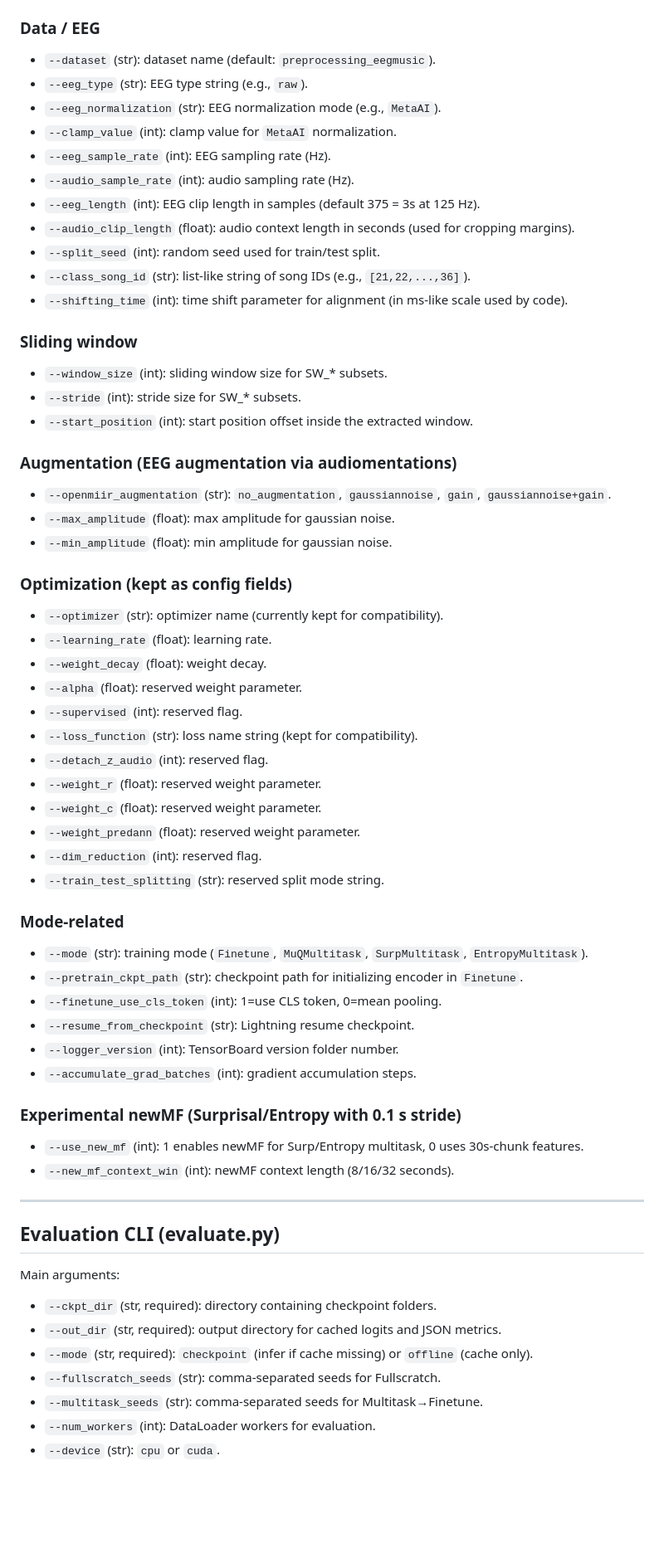
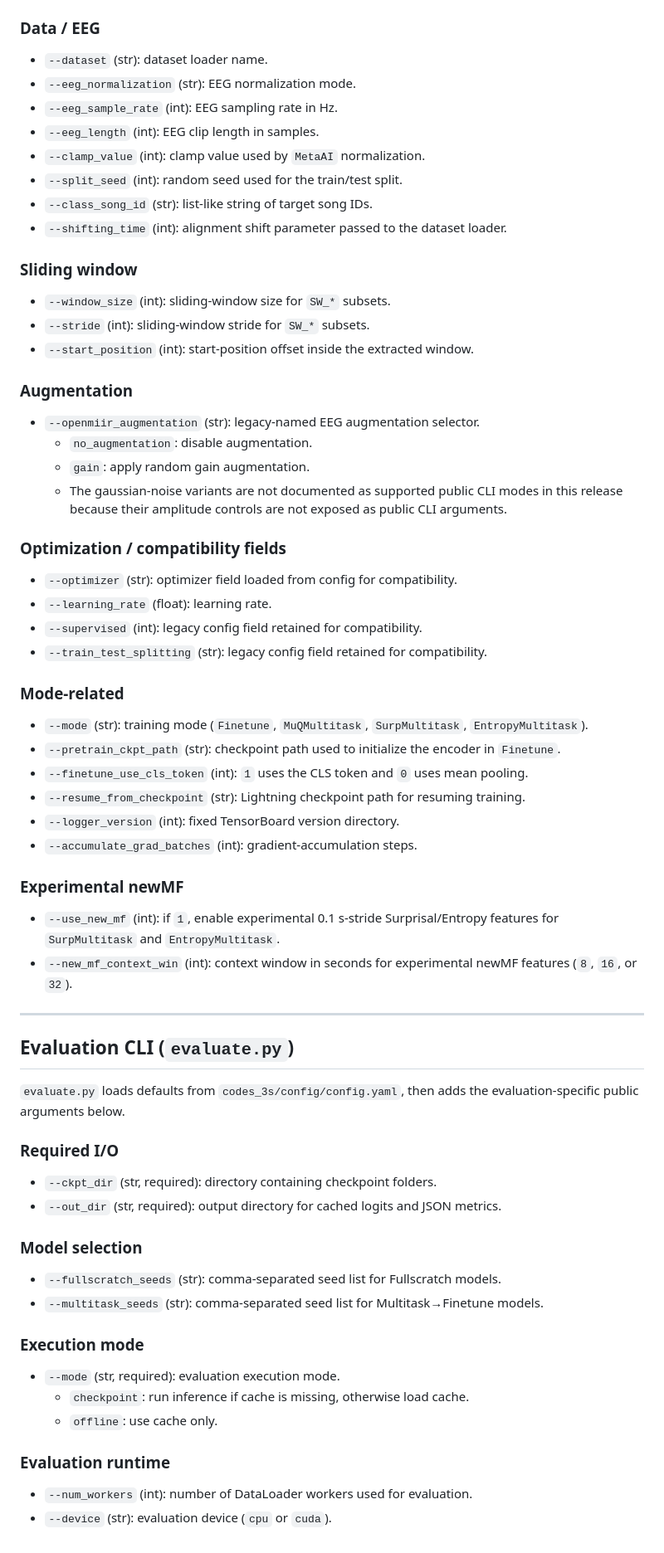
Before and after one commit to ShogoNoguchi/PredANNpp, a Markdown page: docs/cli_reference.md, the part around one of its changes. Shown at 83% size. Drawn GitHub-style; blank space fills up the shorter version.

Commit message:
CLI Reference

```diff
--- a/docs/cli_reference.md
+++ b/docs/cli_reference.md
@@ -69,69 +65,72 @@ Each option is described in one short line.
 
 ### Data / EEG
 
-- `--dataset` (str): dataset name (default: `preprocessing_eegmusic`).
-- `--eeg_type` (str): EEG type string (e.g., `raw`).
-- `--eeg_normalization` (str): EEG normalization mode (e.g., `MetaAI`).
-- `--clamp_value` (int): clamp value for `MetaAI` normalization.
-- `--eeg_sample_rate` (int): EEG sampling rate (Hz).
-- `--audio_sample_rate` (int): audio sampling rate (Hz).
-- `--eeg_length` (int): EEG clip length in samples (default 375 = 3s at 125 Hz).
-- `--audio_clip_length` (float): audio context length in seconds (used for cropping margins).
-- `--split_seed` (int): random seed used for train/test split.
-- `--class_song_id` (str): list-like string of song IDs (e.g., `[21,22,...,36]`).
-- `--shifting_time` (int): time shift parameter for alignment (in ms-like scale used by code).
+- `--dataset` (str): dataset loader name.
+- `--eeg_normalization` (str): EEG normalization mode.
+- `--eeg_sample_rate` (int): EEG sampling rate in Hz.
+- `--eeg_length` (int): EEG clip length in samples.
+- `--clamp_value` (int): clamp value used by `MetaAI` normalization.
+- `--split_seed` (int): random seed used for the train/test split.
+- `--class_song_id` (str): list-like string of target song IDs.
+- `--shifting_time` (int): alignment shift parameter passed to the dataset loader.
 
 ### Sliding window
 
-- `--window_size` (int): sliding window size for SW_* subsets.
-- `--stride` (int): stride size for SW_* subsets.
-- `--start_position` (int): start position offset inside the extracted window.
+- `--window_size` (int): sliding-window size for `SW_*` subsets.
+- `--stride` (int): sliding-window stride for `SW_*` subsets.
+- `--start_position` (int): start-position offset inside the extracted window.
 
-### Augmentation (EEG augmentation via audiomentations)
+### Augmentation
 
-- `--openmiir_augmentation` (str): `no_augmentation`, `gaussiannoise`, `gain`, `gaussiannoise+gain`.
-- `--max_amplitude` (float): max amplitude for gaussian noise.
-- `--min_amplitude` (float): min amplitude for gaussian noise.
+- `--openmiir_augmentation` (str): legacy-named EEG augmentation selector.
+  - `no_augmentation`: disable augmentation.
+  - `gain`: apply random gain augmentation.
+  - The gaussian-noise variants are not documented as supported public CLI modes in this release because their amplitude controls are not exposed as public CLI arguments.
 
-### Optimization (kept as config fields)
+### Optimization / compatibility fields
 
-- `--optimizer` (str): optimizer name (currently kept for compatibility).
+- `--optimizer` (str): optimizer field loaded from config for compatibility.
 - `--learning_rate` (float): learning rate.
-- `--weight_decay` (float): weight decay.
-- `--alpha` (float): reserved weight parameter.
-- `--supervised` (int): reserved flag.
-- `--loss_function` (str): loss name string (kept for compatibility).
-- `--detach_z_audio` (int): reserved flag.
-- `--weight_r` (float): reserved weight parameter.
-- `--weight_c` (float): reserved weight parameter.
-- `--weight_predann` (float): reserved weight parameter.
-- `--dim_reduction` (int): reserved flag.
-- `--train_test_splitting` (str): reserved split mode string.
+- `--supervised` (int): legacy config field retained for compatibility.
+- `--train_test_splitting` (str): legacy config field retained for compatibility.
 
 ### Mode-related
 
 - `--mode` (str): training mode (`Finetune`, `MuQMultitask`, `SurpMultitask`, `EntropyMultitask`).
-- `--pretrain_ckpt_path` (str): checkpoint path for initializing encoder in `Finetune`.
-- `--finetune_use_cls_token` (int): 1=use CLS token, 0=mean pooling.
-- `--resume_from_checkpoint` (str): Lightning resume checkpoint.
-- `--logger_version` (int): TensorBoard version folder number.
-- `--accumulate_grad_batches` (int): gradient accumulation steps.
+- `--pretrain_ckpt_path` (str): checkpoint path used to initialize the encoder in `Finetune`.
+- `--finetune_use_cls_token` (int): `1` uses the CLS token and `0` uses mean pooling.
+- `--resume_from_checkpoint` (str): Lightning checkpoint path for resuming training.
+- `--logger_version` (int): fixed TensorBoard version directory.
+- `--accumulate_grad_batches` (int): gradient-accumulation steps.
 
-### Experimental newMF (Surprisal/Entropy with 0.1 s stride)
+### Experimental newMF
 
-- `--use_new_mf` (int): 1 enables newMF for Surp/Entropy multitask, 0 uses 30s-chunk features.
-- `--new_mf_context_win` (int): newMF context length (8/16/32 seconds).
+- `--use_new_mf` (int): if `1`, enable experimental 0.1 s-stride Surprisal/Entropy features for `SurpMultitask` and `EntropyMultitask`.
+- `--new_mf_context_win` (int): context window in seconds for experimental newMF features (`8`, `16`, or `32`).
 
 ---
 
-## Evaluation CLI (evaluate.py)
+## Evaluation CLI (`evaluate.py`)
 
-Main arguments:
+`evaluate.py` loads defaults from `codes_3s/config/config.yaml`, then adds the evaluation-specific public arguments below.
+
+### Required I/O
 
 - `--ckpt_dir` (str, required): directory containing checkpoint folders.
 - `--out_dir` (str, required): output directory for cached logits and JSON metrics.
-- `--mode` (str, required): `checkpoint` (infer if cache missing) or `offline` (cache only).
-- `--fullscratch_seeds` (str): comma-separated seeds for Fullscratch.
-- `--multitask_seeds` (str): comma-separated seeds for Multitask→Finetune.
-- `--num_workers` (int): DataLoader workers for evaluation.
-- `--device` (str): `cpu` or `cuda`.
+
+### Model selection
+
+- `--fullscratch_seeds` (str): comma-separated seed list for Fullscratch models.
+- `--multitask_seeds` (str): comma-separated seed list for Multitask→Finetune models.
+
+### Execution mode
+
+- `--mode` (str, required): evaluation execution mode.
+  - `checkpoint`: run inference if cache is missing, otherwise load cache.
+  - `offline`: use cache only.
+
+### Evaluation runtime
+
+- `--num_workers` (int): number of DataLoader workers used for evaluation.
+- `--device` (str): evaluation device (`cpu` or `cuda`).
```
Also changed, not shown: other parts of docs/cli_reference.md (+19 -23 lines), Readme.md (+0 -3 lines).
